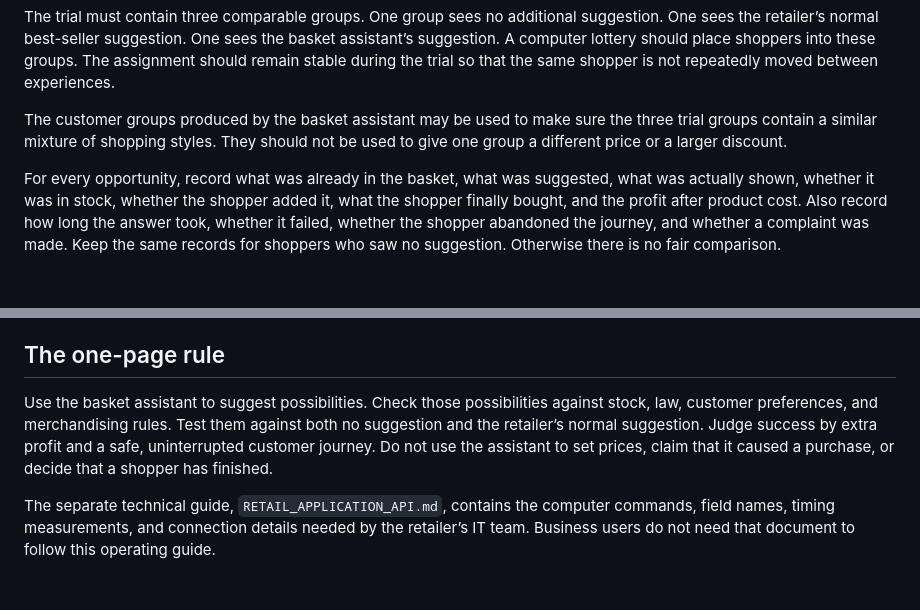
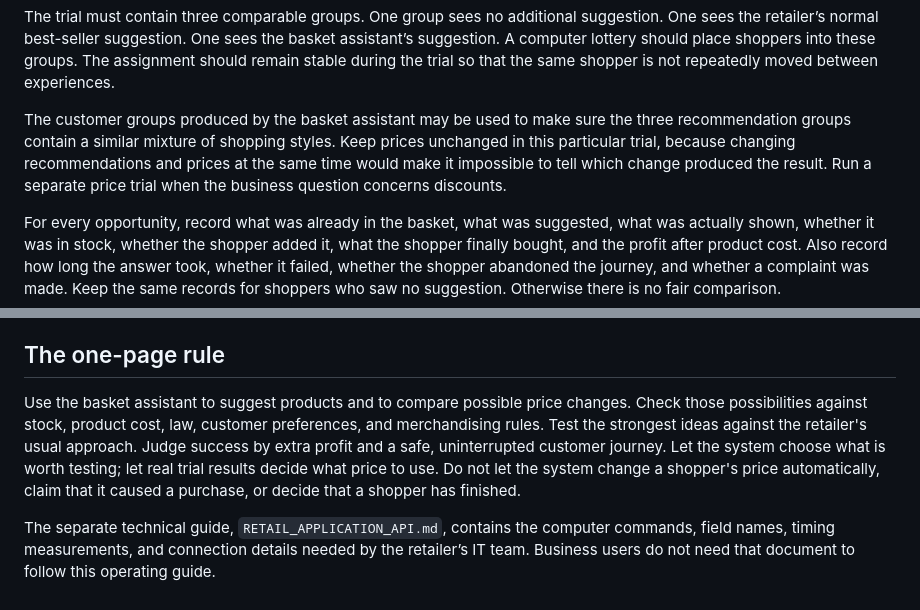
Before and after one commit to AjitKumar01/energy_basket_intelligence, a Markdown page: paper/RETAILER_API_USER_MANUAL.md, 2 parts joined by grey strips. Rendered like a GitHub page; blank space fills up the shorter version.

```diff
--- a/paper/RETAILER_API_USER_MANUAL.md
+++ b/paper/RETAILER_API_USER_MANUAL.md
@@ -141,8 +179,10 @@ should remain stable during the trial so that the same shopper is not repeatedly
 between experiences.
 
 The customer groups produced by the basket assistant may be used to make sure the three
-trial groups contain a similar mixture of shopping styles. They should not be used to
-give one group a different price or a larger discount.
+recommendation groups contain a similar mixture of shopping styles. Keep prices unchanged
+in this particular trial, because changing recommendations and prices at the same time
+would make it impossible to tell which change produced the result. Run a separate price
+trial when the business question concerns discounts.
 
 For every opportunity, record what was already in the basket, what was suggested, what
 was actually shown, whether it was in stock, whether the shopper added it, what the shopper
@@ -222,11 +265,13 @@ successful.
 
 ## The one-page rule
 
-Use the basket assistant to suggest possibilities. Check those possibilities against
-stock, law, customer preferences, and merchandising rules. Test them against both no
-suggestion and the retailer’s normal suggestion. Judge success by extra profit and a safe,
-uninterrupted customer journey. Do not use the assistant to set prices, claim that it
-caused a purchase, or decide that a shopper has finished.
+Use the basket assistant to suggest products and to compare possible price changes. Check
+those possibilities against stock, product cost, law, customer preferences, and
+merchandising rules. Test the strongest ideas against the retailer's usual approach.
+Judge success by extra profit and a safe, uninterrupted customer journey. Let the system
+choose what is worth testing; let real trial results decide what price to use. Do not let
+the system change a shopper's price automatically, claim that it caused a purchase, or
+decide that a shopper has finished.
 
 The separate technical guide, `RETAIL_APPLICATION_API.md`, contains the computer commands,
 field names, timing measurements, and connection details needed by the retailer’s IT
```
Also changed, not shown: other parts of paper/RETAILER_API_USER_MANUAL.md (+60 -19 lines).
